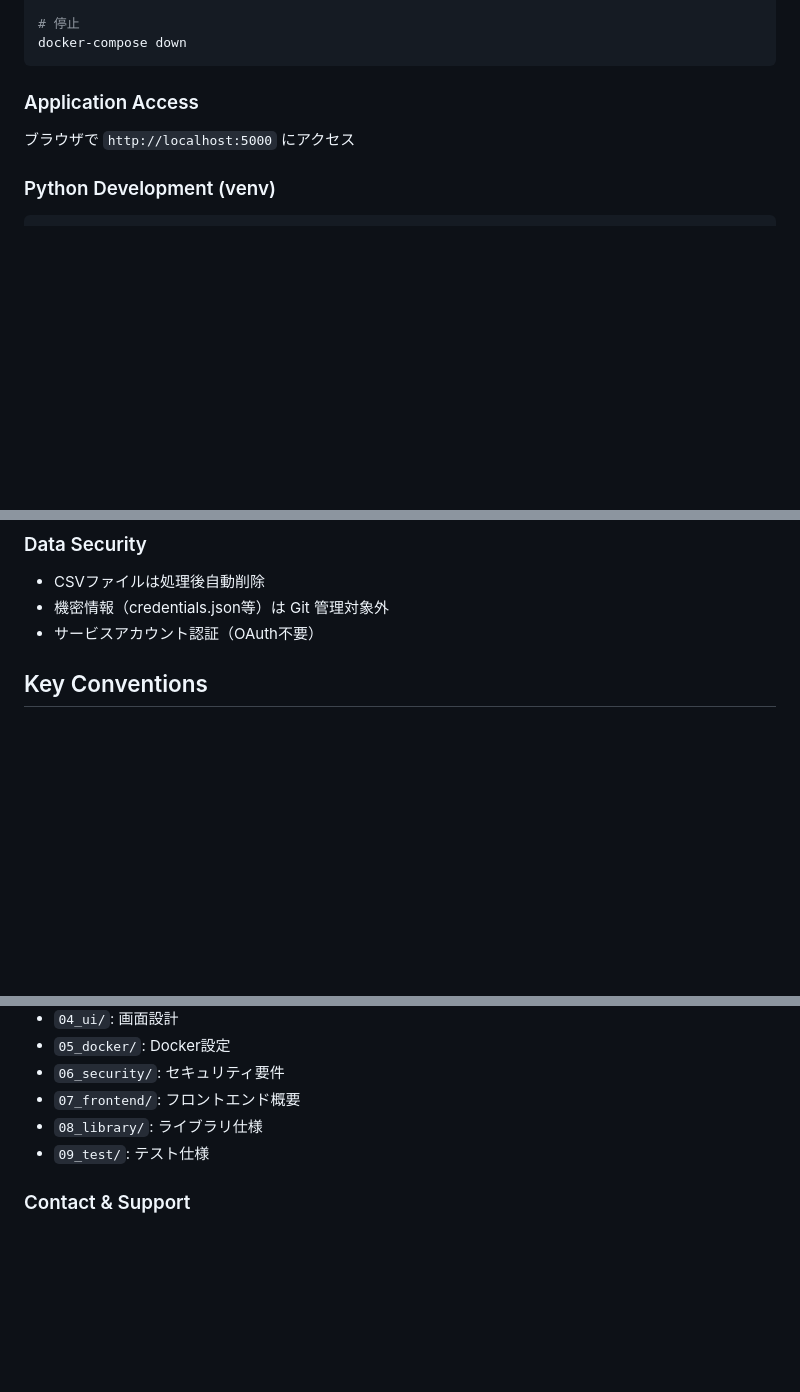
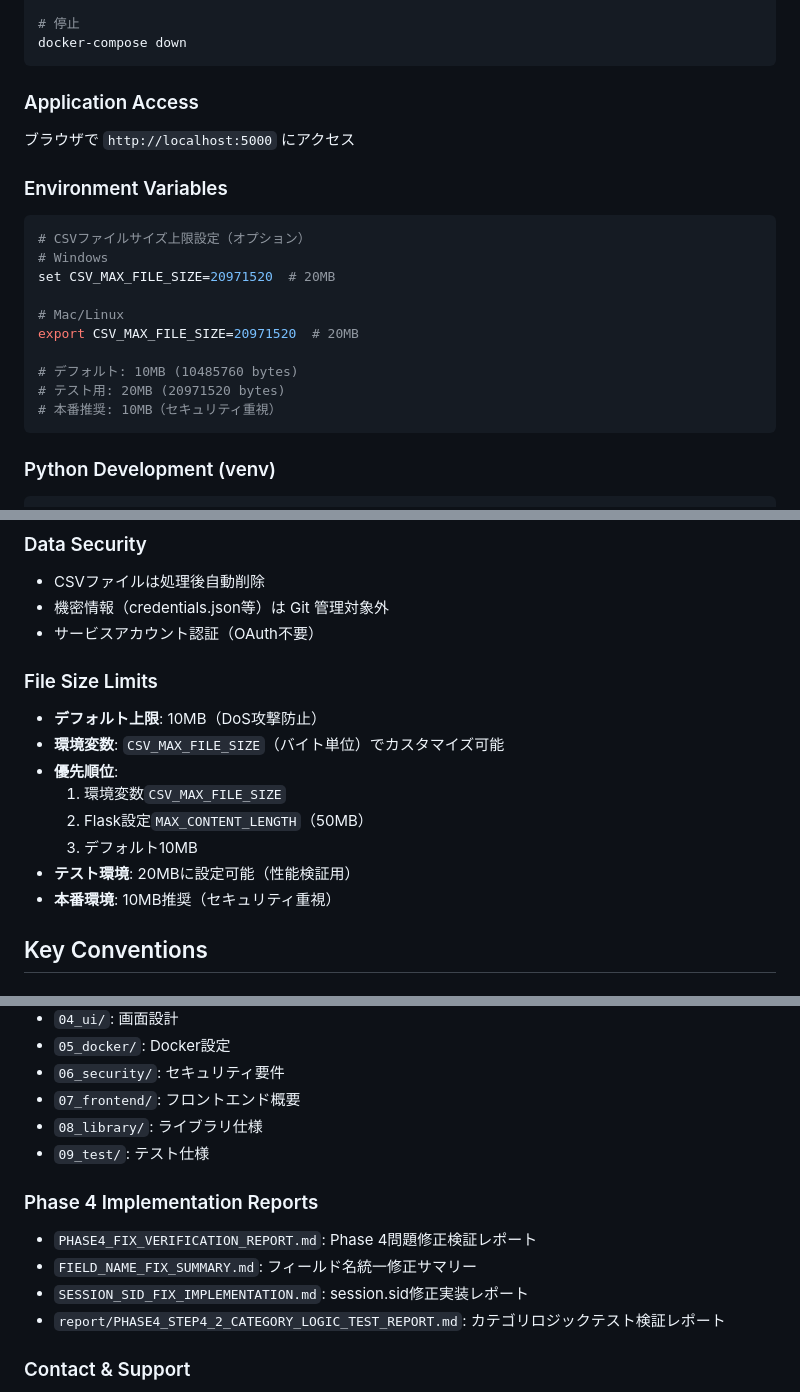
Before and after one commit to mamemaru00/Crdit_detail, a Markdown page: CLAUDE.md, 3 parts joined by grey strips. Rendered like a GitHub page; blank space fills up the shorter version.

Commit message:
docs: CLAUDE.md更新（Phase 4実装内容反映）
- Environment Variablesセクション追加: CSV_MAX_FILE_SIZE設定方法
- File Size Limitsセクション追加: 動的上限設定の説明
- セッション管理機能更新: server_session_id実装の詳細
- Phase 4 Implementation Reportsセクション追加: レポートへのリンク
- Performance Targets更新: 環境変数対応を明記

Co-Authored-By: Claude Sonnet 4.5 <noreply@anthropic.com>

````diff
--- a/CLAUDE.md
+++ b/CLAUDE.md
@@ -124,6 +124,20 @@ docker-compose down
 ### Application Access
 ブラウザで `http://localhost:5000` にアクセス
 
+### Environment Variables
+```bash
+# CSVファイルサイズ上限設定（オプション）
+# Windows
+set CSV_MAX_FILE_SIZE=20971520  # 20MB
+
+# Mac/Linux
+export CSV_MAX_FILE_SIZE=20971520  # 20MB
+
+# デフォルト: 10MB (10485760 bytes)
+# テスト用: 20MB (20971520 bytes)
+# 本番推奨: 10MB（セキュリティ重視）
+```
+
 ### Python Development (venv)
 ```bash
 # 仮想環境作成
@@ -247,6 +265,16 @@ GET  /download/log  # 処理ログダウンロード
 - CSVファイルは処理後自動削除
 - 機密情報（credentials.json等）は Git 管理対象外
 - サービスアカウント認証（OAuth不要）
+
+### File Size Limits
+- **デフォルト上限**: 10MB（DoS攻撃防止）
+- **環境変数**: `CSV_MAX_FILE_SIZE`（バイト単位）でカスタマイズ可能
+- **優先順位**:
+  1. 環境変数`CSV_MAX_FILE_SIZE`
+  2. Flask設定`MAX_CONTENT_LENGTH`（50MB）
+  3. デフォルト10MB
+- **テスト環境**: 20MBに設定可能（性能検証用）
+- **本番環境**: 10MB推奨（セキュリティ重視）
 
 ## Key Conventions
 
@@ -378,6 +406,12 @@ web_search = true
 - `08_library/`: ライブラリ仕様
 - `09_test/`: テスト仕様
 
+### Phase 4 Implementation Reports
+- `PHASE4_FIX_VERIFICATION_REPORT.md`: Phase 4問題修正検証レポート
+- `FIELD_NAME_FIX_SUMMARY.md`: フィールド名統一修正サマリー
+- `SESSION_SID_FIX_IMPLEMENTATION.md`: session.sid修正実装レポート
+- `report/PHASE4_STEP4_2_CATEGORY_LOGIC_TEST_REPORT.md`: カテゴリロジックテスト検証レポート
+
 ### Contact & Support
 - プロジェクト管理: GitHub Issues
 - バージョン管理: Git / GitHub
````
Also changed, not shown: other parts of CLAUDE.md (+5 -1 lines).
